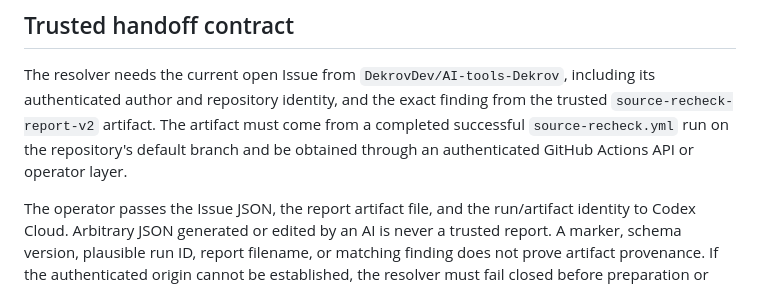
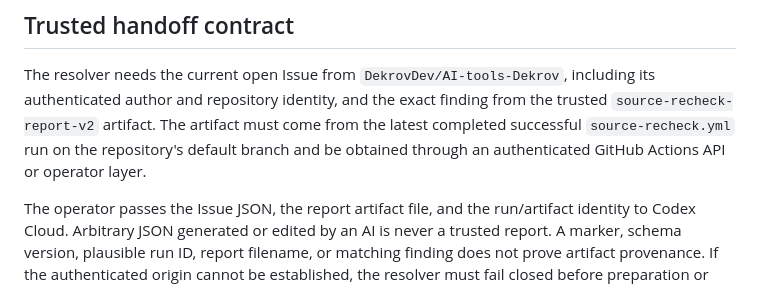
Before and after one commit to DekrovDev/AI-tools-Dekrov, a Markdown page: docs/codex-automation-handoff.md, the part around the change. GitHub-like rendering.

```diff
--- a/docs/codex-automation-handoff.md
+++ b/docs/codex-automation-handoff.md
@@ -42,9 +42,9 @@ reviewed.
 The resolver needs the current open Issue from `DekrovDev/AI-tools-Dekrov`,
 including its authenticated author and repository identity, and the exact
 finding from the trusted `source-recheck-report-v2` artifact. The artifact must
-come from a completed successful `source-recheck.yml` run on the repository's
-default branch and be obtained through an authenticated GitHub Actions API or
-operator layer.
+come from the latest completed successful `source-recheck.yml` run on the
+repository's default branch and be obtained through an authenticated GitHub
+Actions API or operator layer.
 
 The operator passes the Issue JSON, the report artifact file, and the run/artifact
 identity to Codex Cloud. Arbitrary JSON generated or edited by an AI is never a
```
Also changed, not shown: docs/codex-cloud.md (+4 -4 lines), docs/codex-source-resolver-task.md (+8 -7 lines).
